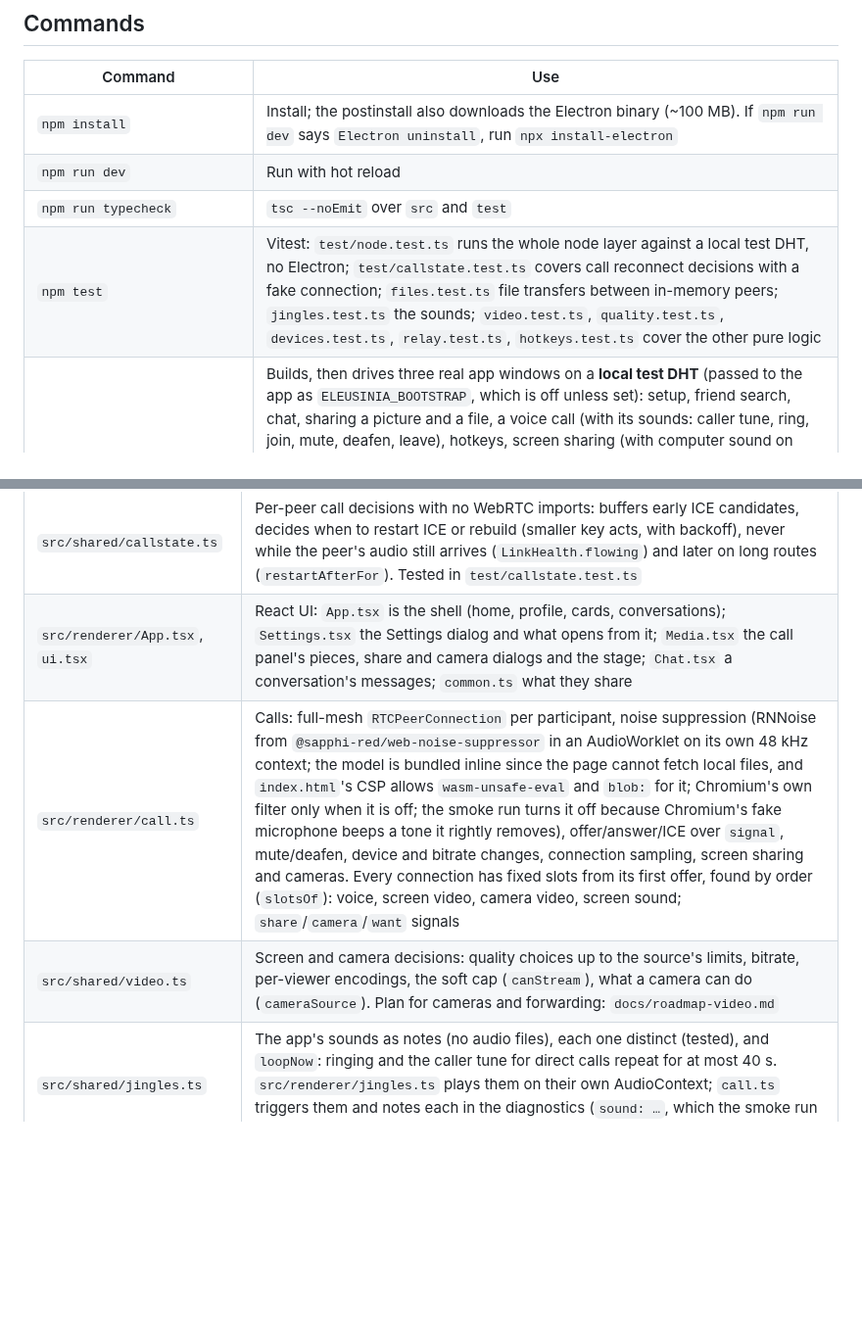
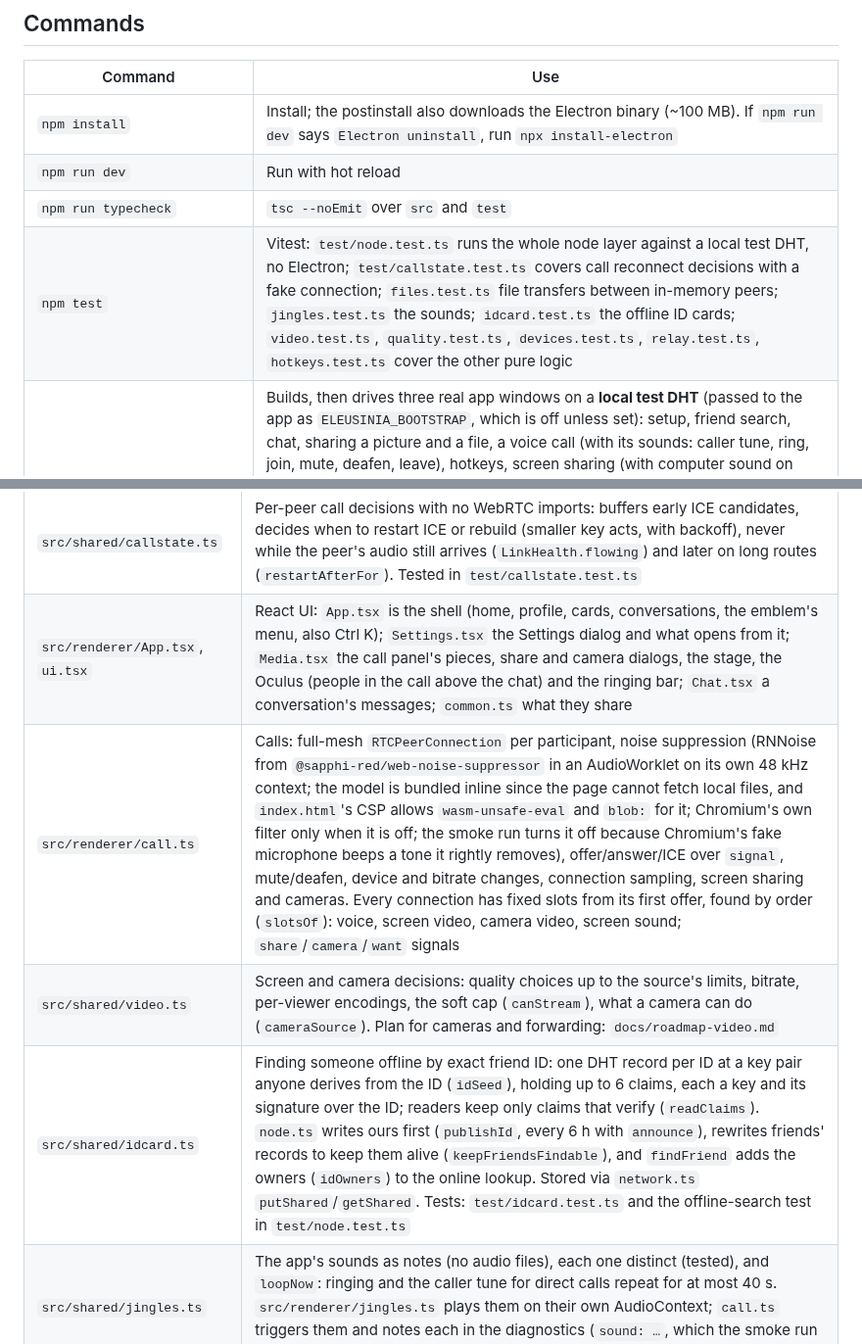
Before and after one commit to mmhfn1/Eleusinia, a Markdown page: CLAUDE.md, 2 parts joined by grey strips. Shown at 98% size. GitHub-like rendering; blank space fills up the shorter version.

```diff
--- a/CLAUDE.md
+++ b/CLAUDE.md
@@ -11,7 +11,7 @@ See `README.md` for features, known limits and the roadmap.
 | `npm install` | Install; the postinstall also downloads the Electron binary (~100 MB). If `npm run dev` says `Electron uninstall`, run `npx install-electron` |
 | `npm run dev` | Run with hot reload |
 | `npm run typecheck` | `tsc --noEmit` over `src` and `test` |
-| `npm test` | Vitest: `test/node.test.ts` runs the whole node layer against a local test DHT, no Electron; `test/callstate.test.ts` covers call reconnect decisions with a fake connection; `files.test.ts` file transfers between in-memory peers; `jingles.test.ts` the sounds; `video.test.ts`, `quality.test.ts`, `devices.test.ts`, `relay.test.ts`, `hotkeys.test.ts` cover the other pure logic |
+| `npm test` | Vitest: `test/node.test.ts` runs the whole node layer against a local test DHT, no Electron; `test/callstate.test.ts` covers call reconnect decisions with a fake connection; `files.test.ts` file transfers between in-memory peers; `jingles.test.ts` the sounds; `idcard.test.ts` the offline ID cards; `video.test.ts`, `quality.test.ts`, `devices.test.ts`, `relay.test.ts`, `hotkeys.test.ts` cover the other pure logic |
 | `npm run smoke` | Builds, then drives three real app windows on a **local test DHT** (passed to the app as `ELEUSINIA_BOOTSTRAP`, which is off unless set): setup, friend search, chat, sharing a picture and a file, a voice call (with its sounds: caller tune, ring, join, mute, deafen, leave), hotkeys, screen sharing (with computer sound on Windows), a camera, offline delivery, a problem report and a renderer crash reaching a test inbox it starts itself (~2 min, opens windows; the microphone and camera are Chromium's fake devices, and screen sharing only ever captures the test's own windows; what each connection receives is read with `getStats` through a wrapped `RTCPeerConnection`; hotkeys are tested by injecting F23/F24 key presses system-wide, keys no ordinary keyboard has) |
 | `npm run dist` | Windows installer into `dist/` (never published from a PC: releases come from `.github/workflows/release.yml` on every push to `main` that changes the app, numbered one past the newest release tag in `package.json`'s series, and published in one `gh release create` step) (electron-builder; native modules stay unpacked, `npmRebuild` off since they ship prebuilt). Run the smoke against it with `ELEUSINIA_SMOKE_EXE=dist/win-unpacked/Eleusinia.exe node test/smoke.mjs` |
 | `ELEUSINIA_NO_DIRECT=1 npm run smoke` | Same, but direct call routes are withheld so the call must go through the relay |
@@ -39,9 +39,10 @@ setup, also run the three smoke modes (plain, `ELEUSINIA_NO_DIRECT=1`, `ELEUSINI
 | `src/shared/protocol.ts` | Wire, state and event types; validation (`isKey`, `cleanProfile`, …); message stacking |
 | `src/shared/sync.ts` | Signing and verification, group merge, missing-message calculation |
 | `src/shared/callstate.ts` | Per-peer call decisions with no WebRTC imports: buffers early ICE candidates, decides when to restart ICE or rebuild (smaller key acts, with backoff), never while the peer's audio still arrives (`LinkHealth.flowing`) and later on long routes (`restartAfterFor`). Tested in `test/callstate.test.ts` |
-| `src/renderer/App.tsx`, `ui.tsx` | React UI: `App.tsx` is the shell (home, profile, cards, conversations); `Settings.tsx` the Settings dialog and what opens from it; `Media.tsx` the call panel's pieces, share and camera dialogs and the stage; `Chat.tsx` a conversation's messages; `common.ts` what they share |
+| `src/renderer/App.tsx`, `ui.tsx` | React UI: `App.tsx` is the shell (home, profile, cards, conversations, the emblem's menu, also Ctrl K); `Settings.tsx` the Settings dialog and what opens from it; `Media.tsx` the call panel's pieces, share and camera dialogs, the stage, the Oculus (people in the call above the chat) and the ringing bar; `Chat.tsx` a conversation's messages; `common.ts` what they share |
 | `src/renderer/call.ts` | Calls: full-mesh `RTCPeerConnection` per participant, noise suppression (RNNoise from `@sapphi-red/web-noise-suppressor` in an AudioWorklet on its own 48 kHz context; the model is bundled inline since the page cannot fetch local files, and `index.html`'s CSP allows `wasm-unsafe-eval` and `blob:` for it; Chromium's own filter only when it is off; the smoke run turns it off because Chromium's fake microphone beeps a tone it rightly removes), offer/answer/ICE over `signal`, mute/deafen, device and bitrate changes, connection sampling, screen sharing and cameras. Every connection has fixed slots from its first offer, found by order (`slotsOf`): voice, screen video, camera video, screen sound; `share`/`camera`/`want` signals |
 | `src/shared/video.ts` | Screen and camera decisions: quality choices up to the source's limits, bitrate, per-viewer encodings, the soft cap (`canStream`), what a camera can do (`cameraSource`). Plan for cameras and forwarding: `docs/roadmap-video.md` |
+| `src/shared/idcard.ts` | Finding someone offline by exact friend ID: one DHT record per ID at a key pair anyone derives from the ID (`idSeed`), holding up to 6 claims, each a key and its signature over the ID; readers keep only claims that verify (`readClaims`). `node.ts` writes ours first (`publishId`, every 6 h with `announce`), rewrites friends' records to keep them alive (`keepFriendsFindable`), and `findFriend` adds the owners (`idOwners`) to the online lookup. Stored via `network.ts` `putShared`/`getShared`. Tests: `test/idcard.test.ts` and the offline-search test in `test/node.test.ts` |
 | `src/shared/jingles.ts` | The app's sounds as notes (no audio files), each one distinct (tested), and `loopNow`: ringing and the caller tune for direct calls repeat for at most 40 s. `src/renderer/jingles.ts` plays them on their own AudioContext; `call.ts` triggers them and notes each in the diagnostics (`sound: …`, which the smoke run checks) |
 | `src/shared/hotkeys.ts` | Global hotkeys from raw key codes: when mute/deafen fire and push to talk starts or stops, and recording a combination. `src/main/index.ts` feeds it from `uiohook-napi` (a native system-wide key hook with prebuilt binaries; it is needed because Electron's own global shortcuts cannot see key releases, which push to talk needs) |
 | `src/shared/speaking.ts` | Speaking ring decision: RMS level against a threshold, with 250 ms hang time; mic sensitivity (`gate`, a threshold in dB with 400 ms hang). `call.ts` feeds it from an `AnalyserNode` per voice in one shared `AudioContext`, where voices also play through a per-person `GainNode` (0–200%) |
```
Also changed, not shown: README.md (+4 -2 lines), build/icon.png, 12 other files.
